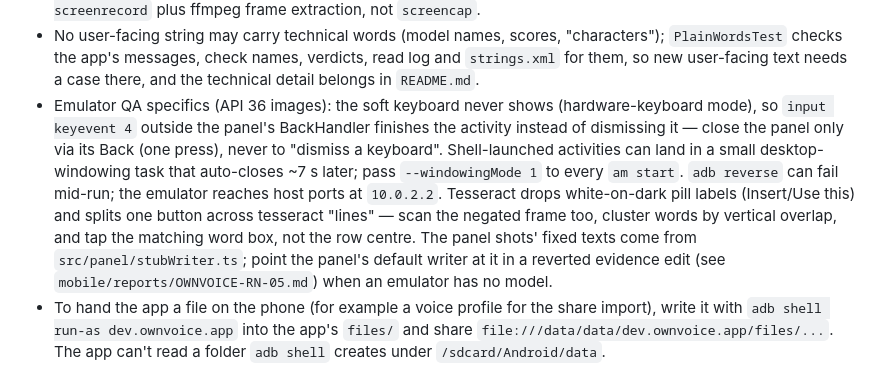
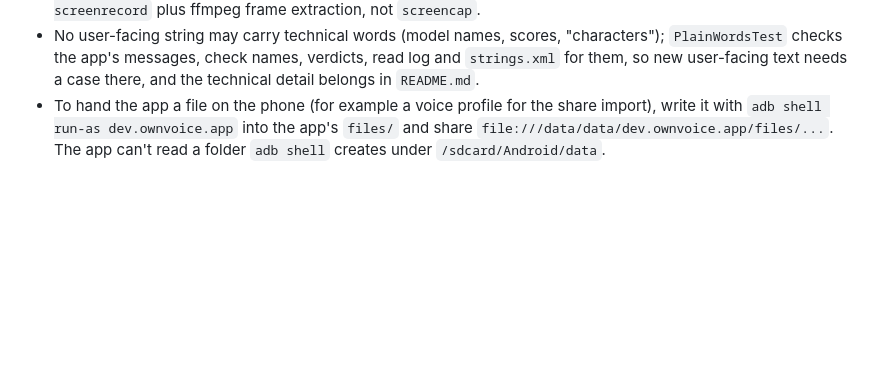
Before and after one commit to umeranjum17/ownvoice, a Markdown page: AGENTS.md, the part around the change. Rendered like a GitHub page; blank space fills up the shorter version.

```diff
--- a/AGENTS.md
+++ b/AGENTS.md
@@ -14,7 +14,6 @@ This file is the project's committed home for project-intrinsic agent knowledge:
 - RN reads the colour scheme from the process start; a later `cmd uimode night yes/no` may not reach an already-running app process, so for per-mode screenshots force-stop `dev.ownvoice.next` and re-toggle the service after each mode flip. The emulator's twilight schedule (default 22:00–06:00) re-enables night mode over `cmd uimode night no`; `cmd uimode night custom -o off` first.
 - The listening bubble mood lasts under a second (read is instant, panel draws fast). Catch it with `adb shell screenrecord` plus ffmpeg frame extraction, not `screencap`.
 - No user-facing string may carry technical words (model names, scores, "characters"); `PlainWordsTest` checks the app's messages, check names, verdicts, read log and `strings.xml` for them, so new user-facing text needs a case there, and the technical detail belongs in `README.md`.
-- Emulator QA specifics (API 36 images): the soft keyboard never shows (hardware-keyboard mode), so `input keyevent 4` outside the panel's BackHandler finishes the activity instead of dismissing it — close the panel only via its Back (one press), never to "dismiss a keyboard". Shell-launched activities can land in a small desktop-windowing task that auto-closes ~7 s later; pass `--windowingMode 1` to every `am start`. `adb reverse` can fail mid-run; the emulator reaches host ports at `10.0.2.2`. Tesseract drops white-on-dark pill labels (Insert/Use this) and splits one button across tesseract "lines" — scan the negated frame too, cluster words by vertical overlap, and tap the matching word box, not the row centre. The panel shots' fixed texts come from `src/panel/stubWriter.ts`; point the panel's default writer at it in a reverted evidence edit (see `mobile/reports/OWNVOICE-RN-05.md`) when an emulator has no model.
 - To hand the app a file on the phone (for example a voice profile for the share import), write it with `adb shell run-as dev.ownvoice.app` into the app's `files/` and share `file:///data/data/dev.ownvoice.app/files/...`. The app can't read a folder `adb shell` creates under `/sdcard/Android/data`.
 
 ## Maintaining this file
```
Also changed, not shown: mobile/README.md (+3 -3 lines), mobile/reports/OWNVOICE-RN-05.md (+4 -0 lines).
